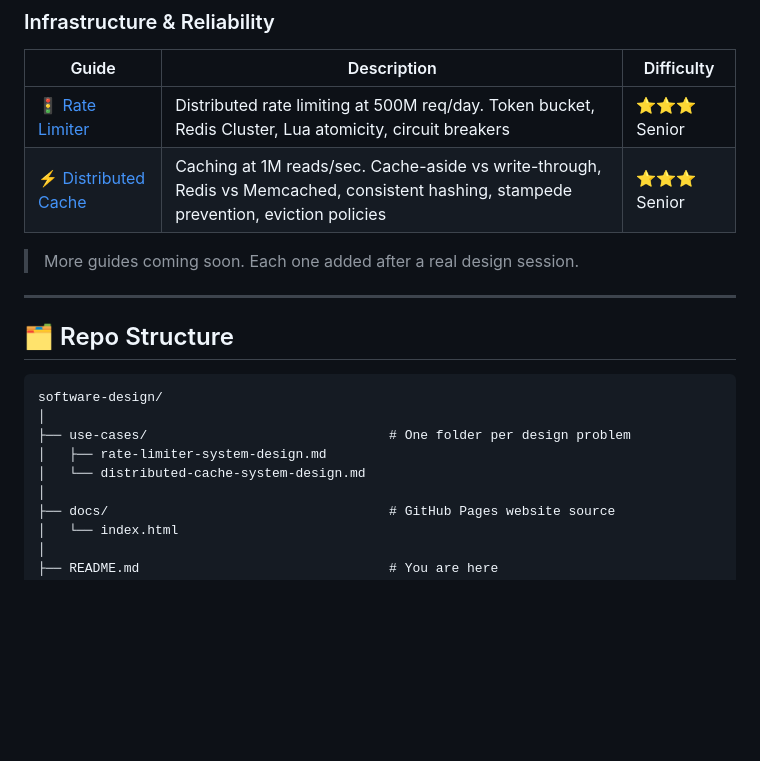
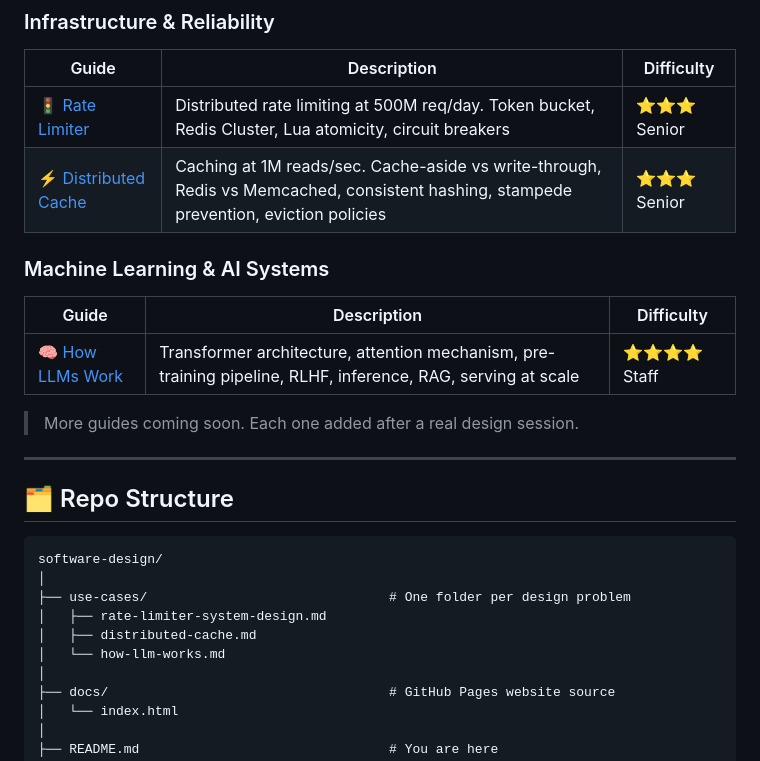
Before and after one commit to simplymanas/software-design, a Markdown page: README.md, the part around the change. Drawn GitHub-style; blank space fills up the shorter version.

Commit message:
Add Machine Learning & AI Systems section to README
Added a new section for Machine Learning & AI Systems with guides and descriptions.

```diff
--- a/README.md
+++ b/README.md
@@ -32,6 +32,12 @@ Each guide covers:
 | [🚦 Rate Limiter](use-cases/rate-limiter-system-design.md) | Distributed rate limiting at 500M req/day. Token bucket, Redis Cluster, Lua atomicity, circuit breakers | ⭐⭐⭐ Senior |
 | [⚡ Distributed Cache](use-cases/distributed-cache.md) | Caching at 1M reads/sec. Cache-aside vs write-through, Redis vs Memcached, consistent hashing, stampede prevention, eviction policies | ⭐⭐⭐ Senior |
 
+### Machine Learning & AI Systems
+
+| Guide | Description | Difficulty |
+|-------|-------------|------------|
+| [🧠 How LLMs Work](use-cases/how-llm-works.md) | Transformer architecture, attention mechanism, pre-training pipeline, RLHF, inference, RAG, serving at scale | ⭐⭐⭐⭐ Staff |
+
 > More guides coming soon. Each one added after a real design session.
 
 ---
@@ -43,7 +49,8 @@ software-design/
 │
 ├── use-cases/                               # One folder per design problem
 │   ├── rate-limiter-system-design.md
-│   └── distributed-cache-system-design.md
+│   ├── distributed-cache.md
+│   └── how-llm-works.md
 │
 ├── docs/                                    # GitHub Pages website source
 │   └── index.html
```
